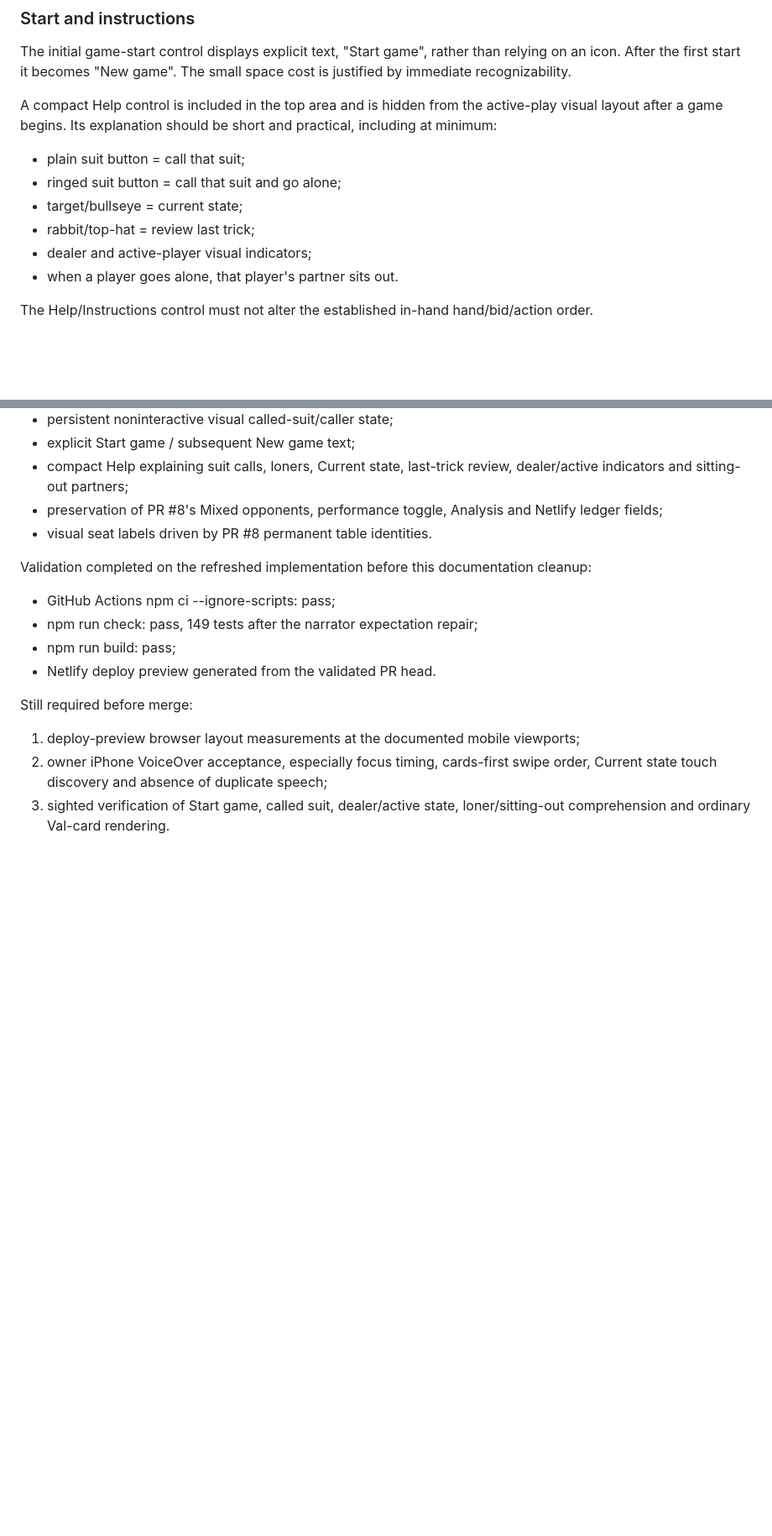
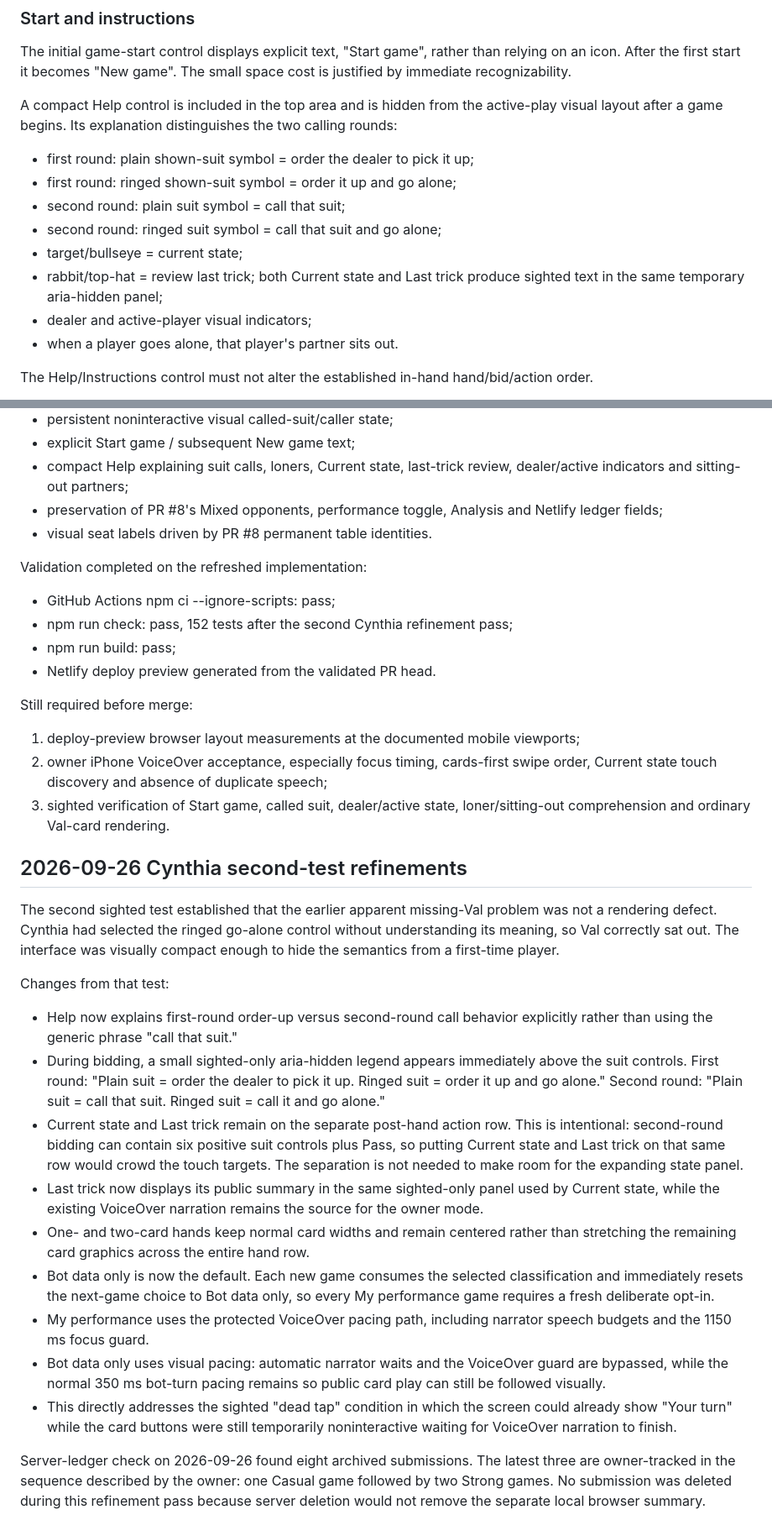
Before and after one commit to BlindAnatomist/spiel-ein-spiel, a Markdown page: docs/MOBILE_TABLE_LAYOUT.md, 2 parts joined by grey strips. Shown at 84% size. Drawn GitHub-style; blank space fills up the shorter version.

Commit message:
docs: record Cynthia second-test visual and pacing refinements

```diff
--- a/docs/MOBILE_TABLE_LAYOUT.md
+++ b/docs/MOBILE_TABLE_LAYOUT.md
@@ -79,11 +79,13 @@ This visual indicator is sighted-only presentation and should be hidden from the
 
 The initial game-start control displays explicit text, "Start game", rather than relying on an icon. After the first start it becomes "New game". The small space cost is justified by immediate recognizability.
 
-A compact Help control is included in the top area and is hidden from the active-play visual layout after a game begins. Its explanation should be short and practical, including at minimum:
-- plain suit button = call that suit;
-- ringed suit button = call that suit and go alone;
+A compact Help control is included in the top area and is hidden from the active-play visual layout after a game begins. Its explanation distinguishes the two calling rounds:
+- first round: plain shown-suit symbol = order the dealer to pick it up;
+- first round: ringed shown-suit symbol = order it up and go alone;
+- second round: plain suit symbol = call that suit;
+- second round: ringed suit symbol = call that suit and go alone;
 - target/bullseye = current state;
-- rabbit/top-hat = review last trick;
+- rabbit/top-hat = review last trick; both Current state and Last trick produce sighted text in the same temporary aria-hidden panel;
 - dealer and active-player visual indicators;
 - when a player goes alone, that player's partner sits out.
 
@@ -125,9 +127,9 @@ Implemented refinements in this refresh:
 - preservation of PR #8's Mixed opponents, performance toggle, Analysis and Netlify ledger fields;
 - visual seat labels driven by PR #8 permanent table identities.
 
-Validation completed on the refreshed implementation before this documentation cleanup:
+Validation completed on the refreshed implementation:
 - GitHub Actions npm ci --ignore-scripts: pass;
-- npm run check: pass, 149 tests after the narrator expectation repair;
+- npm run check: pass, 152 tests after the second Cynthia refinement pass;
 - npm run build: pass;
 - Netlify deploy preview generated from the validated PR head.
 
@@ -135,3 +137,22 @@ Still required before merge:
 1. deploy-preview browser layout measurements at the documented mobile viewports;
 2. owner iPhone VoiceOver acceptance, especially focus timing, cards-first swipe order, Current state touch discovery and absence of duplicate speech;
 3. sighted verification of Start game, called suit, dealer/active state, loner/sitting-out comprehension and ordinary Val-card rendering.
+
+
+## 2026-09-26 Cynthia second-test refinements
+
+The second sighted test established that the earlier apparent missing-Val problem was not a rendering defect. Cynthia had selected the ringed go-alone control without understanding its meaning, so Val correctly sat out. The interface was visually compact enough to hide the semantics from a first-time player.
+
+Changes from that test:
+
+- Help now explains first-round order-up versus second-round call behavior explicitly rather than using the generic phrase "call that suit."
+- During bidding, a small sighted-only aria-hidden legend appears immediately above the suit controls. First round: "Plain suit = order the dealer to pick it up. Ringed suit = order it up and go alone." Second round: "Plain suit = call that suit. Ringed suit = call it and go alone."
+- Current state and Last trick remain on the separate post-hand action row. This is intentional: second-round bidding can contain six positive suit controls plus Pass, so putting Current state and Last trick on that same row would crowd the touch targets. The separation is not needed to make room for the expanding state panel.
+- Last trick now displays its public summary in the same sighted-only panel used by Current state, while the existing VoiceOver narration remains the source for the owner mode.
+- One- and two-card hands keep normal card widths and remain centered rather than stretching the remaining card graphics across the entire hand row.
+- Bot data only is now the default. Each new game consumes the selected classification and immediately resets the next-game choice to Bot data only, so every My performance game requires a fresh deliberate opt-in.
+- My performance uses the protected VoiceOver pacing path, including narrator speech budgets and the 1150 ms focus guard.
+- Bot data only uses visual pacing: automatic narrator waits and the VoiceOver guard are bypassed, while the normal 350 ms bot-turn pacing remains so public card play can still be followed visually.
+- This directly addresses the sighted "dead tap" condition in which the screen could already show "Your turn" while the card buttons were still temporarily noninteractive waiting for VoiceOver narration to finish.
+
+Server-ledger check on 2026-09-26 found eight archived submissions. The latest three are owner-tracked in the sequence described by the owner: one Casual game followed by two Strong games. No submission was deleted during this refinement pass because server deletion would not remove the separate local browser summary.
```
Also changed, not shown: other parts of docs/MOBILE_TABLE_LAYOUT.md (+2 -2 lines).
